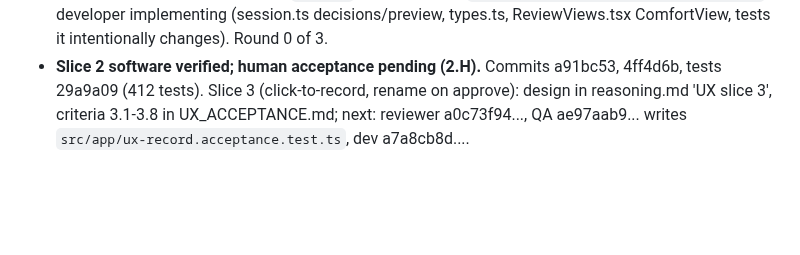
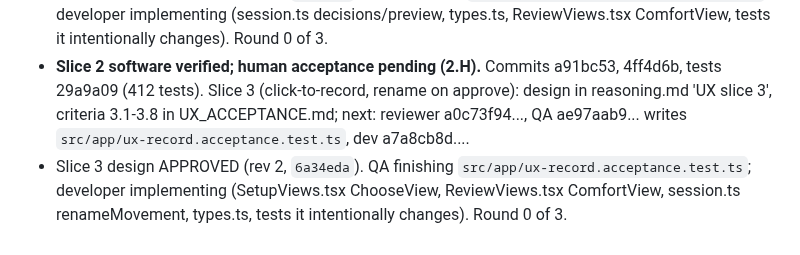
Before and after one commit to VZhou07/Motif, a Markdown page: progress.md, the part around the change. GitHub-like rendering; blank space fills up the shorter version.

```diff
--- a/progress.md
+++ b/progress.md
@@ -102,3 +102,4 @@ Previous T1 (R11): steady 3/3/3 rhythm, next-cue previews and coherent spoken cu
 - Slice 2 (merged approve screen, first movement only): design written (reasoning.md 'UX slice 2'), criteria 2.1-2.8 in UX_ACCEPTANCE.md; next: reviewer (a0c73f94...) then QA (ae97aab9...) writes `src/app/ux-approve.acceptance.test.ts`, then dev (a7a8cb8d...). Slice 3 = click-to-record + rename on the Approve screen.
 - Slice 2 design APPROVED (rev 3, `d46f1aa`). QA extending `src/app/ux-approve.acceptance.test.ts`; developer implementing (session.ts decisions/preview, types.ts, ReviewViews.tsx ComfortView, tests it intentionally changes). Round 0 of 3.
 - **Slice 2 software verified; human acceptance pending (2.H).** Commits a91bc53, 4ff4d6b, tests 29a9a09 (412 tests). Slice 3 (click-to-record, rename on approve): design in reasoning.md 'UX slice 3', criteria 3.1-3.8 in UX_ACCEPTANCE.md; next: reviewer a0c73f94..., QA ae97aab9... writes `src/app/ux-record.acceptance.test.ts`, dev a7a8cb8d....
+- Slice 3 design APPROVED (rev 2, `6a34eda`). QA finishing `src/app/ux-record.acceptance.test.ts`; developer implementing (SetupViews.tsx ChooseView, ReviewViews.tsx ComfortView, session.ts renameMovement, types.ts, tests it intentionally changes). Round 0 of 3.
```
Also changed, not shown: reasoning.md (+1 -0 lines).
